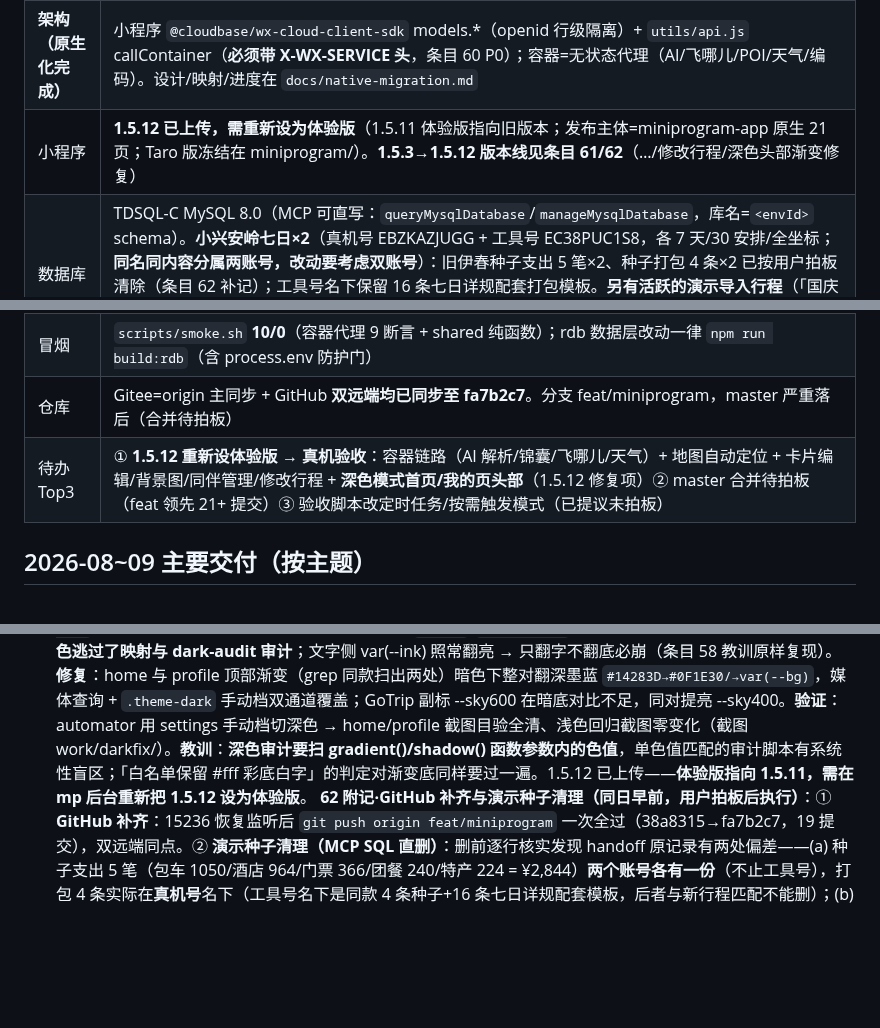
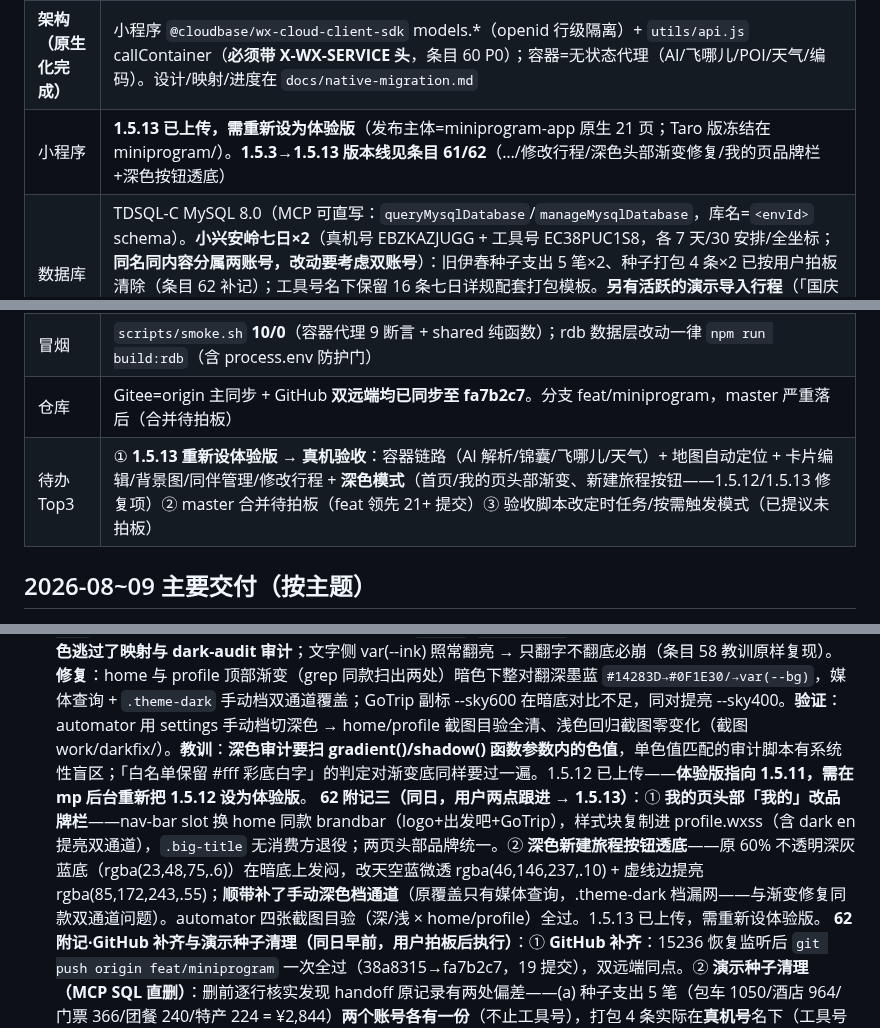
Before and after one commit to icecolaa/go-trip, a Markdown page: docs/HANDOFF.md, 3 parts joined by grey strips. GitHub-like rendering; blank space fills up the shorter version.

Commit message:
docs: 条目 62 附记三——我的页品牌栏+深色按钮透底（1.5.13），修正附记段落结构

```diff
--- a/docs/HANDOFF.md
+++ b/docs/HANDOFF.md
@@ -22,12 +22,12 @@
 |---|---|
 | **生产环境** | CloudBase `gotrip-d1gb187o991f5260a`（个人版，付费至 2027-03-25）。云托管 gotrip 容器 = **gotrip-020 无状态代理**（2026-09-29 部署，geocode 兼容双入参形状；EnvParams 10 键/MaxNum=1/PUBLIC+MINIAPP 保留），`/health` 探针 `{"ok":true,"db":"none","mode":"proxy"}`。公网开着（Web 直连需要）。feat 分支=1.5.11 全部修复，**Gitee 与 GitHub 均已同步至 fa7b2c7**（代理窗口已补齐，积压清零） |
 | **架构（原生化完成）** | 小程序 `@cloudbase/wx-cloud-client-sdk` models.*（openid 行级隔离）+ `utils/api.js` callContainer（**必须带 X-WX-SERVICE 头**，条目 60 P0）；容器=无状态代理（AI/飞哪儿/POI/天气/编码）。设计/映射/进度在 `docs/native-migration.md` |
-| 小程序 | **1.5.12 已上传，需重新设为体验版**（1.5.11 体验版指向旧版本；发布主体=miniprogram-app 原生 21 页；Taro 版冻结在 miniprogram/）。**1.5.3→1.5.12 版本线见条目 61/62**（…/修改行程/深色头部渐变修复） |
+| 小程序 | **1.5.13 已上传，需重新设为体验版**（发布主体=miniprogram-app 原生 21 页；Taro 版冻结在 miniprogram/）。**1.5.3→1.5.13 版本线见条目 61/62**（…/修改行程/深色头部渐变修复/我的页品牌栏+深色按钮透底） |
 | 数据库 | TDSQL-C MySQL 8.0（MCP 可直写：`queryMysqlDatabase`/`manageMysqlDatabase`，库名=`<envId>` schema）。**小兴安岭七日×2**（真机号 EBZKAZJUGG + 工具号 EC38PUC1S8，各 7 天/30 安排/全坐标；**同名同内容分属两账号，改动要考虑双账号**）：旧伊春种子支出 5 笔×2、种子打包 4 条×2 已按用户拍板清除（条目 62 补记）；工具号名下保留 16 条七日详规配套打包模板。**另有活跃的演示导入行程**（「国庆伊春深度游」×3，分属两个其它 openid，随 importDemo 生成）——正常业务数据，清理时**必须按 _id 精确删**，严禁按 title/金额模糊匹配 |
 | 验收 | `work/accept-0929.js` **12 段**分段自愈框架（ONLY=S6,S7 段选重跑；段失败自动重启工具重放）。六轮 39→53→58→70→79→78 全过 + **S12 修改行程 12/12**（一次性行程上测编辑闭环，跑后云端残留核查=0）。**每轮验收会真实写库——跑后跨账号清理「验收占位/验收同伴」残留** |
 | 冒烟 | `scripts/smoke.sh` **10/0**（容器代理 9 断言 + shared 纯函数）；rdb 数据层改动一律 `npm run build:rdb`（含 process.env 防护门） |
 | 仓库 | Gitee=origin 主同步 + GitHub **双远端均已同步至 fa7b2c7**。分支 feat/miniprogram，master 严重落后（合并待拍板） |
-| 待办 Top3 | ① **1.5.12 重新设体验版 → 真机验收**：容器链路（AI 解析/锦囊/飞哪儿/天气）+ 地图自动定位 + 卡片编辑/背景图/同伴管理/修改行程 + **深色模式首页/我的页头部**（1.5.12 修复项）② master 合并待拍板（feat 领先 21+ 提交）③ 验收脚本改定时任务/按需触发模式（已提议未拍板） |
+| 待办 Top3 | ① **1.5.13 重新设体验版 → 真机验收**：容器链路（AI 解析/锦囊/飞哪儿/天气）+ 地图自动定位 + 卡片编辑/背景图/同伴管理/修改行程 + **深色模式**（首页/我的页头部渐变、新建旅程按钮——1.5.12/1.5.13 修复项）② master 合并待拍板（feat 领先 21+ 提交）③ 验收脚本改定时任务/按需触发模式（已提议未拍板） |
 
 ## 2026-08~09 主要交付（按主题）
 
@@ -36,6 +36,7 @@
     **教训**：① 验收断言里 `assert()` 先于可能抛错的调用执行，自愈重放后旧 attempt 的 FAIL 会留总量里——读报告要按「最后一次 attempt 全绿」判读；② 「Taro 版有」这类 handoff 转述要落地前再核一遍源码（本例实为 Web 版有）；③ 日期类编辑的验收绝不能拿真实行程练手（syncDays 缩短即删数据），一次性行程+删除闭环是唯一安全路径。
     **余下待办**：① 1.5.11 设体验版 → 真机验容器链路+地图定位+新编辑入口；② GitHub 补推（积 18 提交，代理未开——15236 无监听，梯子客户端没跑）；③ 拍板 EC38PUC1S8 演示支出/打包清理（动账目前先问）。
     **62 附记二（同日，真机反馈 → 深色模式头部不可读修复，1.5.12）**：用户真机深色截图实锤——首页「出发吧」「早上好，旅行家」白字压亮底不可读。**根因**：`.home` 根节点的亮色天空渐变 `linear-gradient(180deg, #D8ECFC, #EDF6FE 416rpx, var(--bg))` 不随暗色翻——条目 58 的 codemod 只映射 `color:`/`background:` 的**单色值**，**gradient() 函数内的硬编码色逃过了映射与 dark-audit 审计**；文字侧 var(--ink) 照常翻亮 → 只翻字不翻底必崩（条目 58 教训原样复现）。**修复**：home 与 profile 顶部渐变（grep 同款扫出两处）暗色下整对翻深墨蓝 `#14283D→#0F1E30/→var(--bg)`，媒体查询 + `.theme-dark` 手动档双通道覆盖；GoTrip 副标 --sky600 在暗底对比不足，同对提亮 --sky400。**验证**：automator 用 settings 手动档切深色 → home/profile 截图目验全清、浅色回归截图零变化（截图 work/darkfix/）。**教训**：**深色审计要扫 gradient()/shadow() 函数参数内的色值**，单色值匹配的审计脚本有系统性盲区；「白名单保留 #fff 彩底白字」的判定对渐变底同样要过一遍。1.5.12 已上传——**体验版指向 1.5.11，需在 mp 后台重新把 1.5.12 设为体验版**。
+    **62 附记三（同日，用户两点跟进 → 1.5.13）**：① **我的页头部「我的」改品牌栏**——nav-bar slot 换 home 同款 brandbar（logo+出发吧+GoTrip），样式块复制进 profile.wxss（含 dark en 提亮双通道），`.big-title` 无消费方退役；两页头部品牌统一。② **深色新建旅程按钮透底**——原 60% 不透明深灰蓝底（rgba(23,48,75,.6)）在暗底上发闷，改天空蓝微透 rgba(46,146,237,.10) + 虚线边提亮 rgba(85,172,243,.55)；**顺带补了手动深色档通道**（原覆盖只有媒体查询，.theme-dark 档漏网——与渐变修复同款双通道问题）。automator 四张截图目验（深/浅 × home/profile）全过。1.5.13 已上传，需重新设体验版。
     **62 附记·GitHub 补齐与演示种子清理（同日早前，用户拍板后执行）**：① **GitHub 补齐**：15236 恢复监听后 `git push origin feat/miniprogram` 一次全过（38a8315→fa7b2c7，19 提交），双远端同点。② **演示种子清理（MCP SQL 直删）**：删前逐行核实发现 handoff 原记录有两处偏差——(a) 种子支出 5 笔（包车 1050/酒店 964/门票 366/团餐 240/特产 224 = ¥2,844）**两个账号各有一份**（不止工具号），打包 4 条实际在**真机号**名下（工具号名下是同款 4 条种子+16 条七日详规配套模板，后者与新行程匹配不能删）；(b) 清理执行时云端**新出现 3 条「国庆伊春深度游」**（两个其它 openid、随 importDemo 生成、数据还在增长=用户正在真机上用）——正常业务数据，不碰。最终按 **_id 精确删除**：支出 10 行（EC38Q0EX68~6C + EBZKB4F27J~N）+ 种子打包 8 行（EC38Q1WWUG/H/J/K + EBZKB5LPQL/M/N/P），共 18 行；复核：两账号支出归零、工具号打包 20→16（模板完好）、真机号打包 4→0、伊春行程数据原样。**教训**：① handoff 的账号归属记录（打包 4 条在谁名下）与实际不符——动账前必须逐行核实而不是照记录执行；② **双账号对称数据要一起清**（用户意图是清「不匹配的演示账目」，只清一半会留一半坑）；③ 清理类 DELETE 必须 _id IN (...) 精确删——同名种子在新导入的行程里也存在，title/金额模糊匹配必误删活数据；④ 动态流（gt_activity_log）只存 action 文本不引用实体 id，删实体无需清流水。
 
 61. **会话收官：原生版功能收官七连发 + 数据重建 + 验收体系成型（2026-09-29，1.5.10）**：条目 60 之后同一会话的连续交付全景。**版本线**：1.5.3（四轮 review 修复+首次 automator 验收）→ 1.5.4 底部浮动栏遮挡（settle/places/ledger/schedule/create 五页占位不足，统一 calc(200rpx+safe)）→ 1.5.5 设置页转发按钮宽度（button UA 样式覆盖全局 cell flex——open-type=share 必须用 button，显式补布局）→ 1.5.6 **行程卡片编辑**（长按 actionSheet：标题/12 图标/6 封面色弹层 + 封面图上传链 chooseMedia→压缩→云存储→tempUrls 换链直显；listTrips 补 coverImage + store.updateTripMeta）→ 1.5.7 **背景图+同伴管理**（overview hero 相机钮：上传/恢复默认；邀请页改造为真实同伴管理：添加/改名/移除占位同伴+头像色轮转+同步内存；协作文案诚实化）→ 1.5.8 **站点坐标链路**（日程「＋安排」升级表单弹层：名称/分类/地点/腾讯地图选点，坐标随行入库+地点文字异步高德编码兜底；地图空态加立即定位/去日程）→ 1.5.9 **P0**（条目 60）→ 1.5.10 日程编码后内存同步（条目 60 第四轮）。
```
